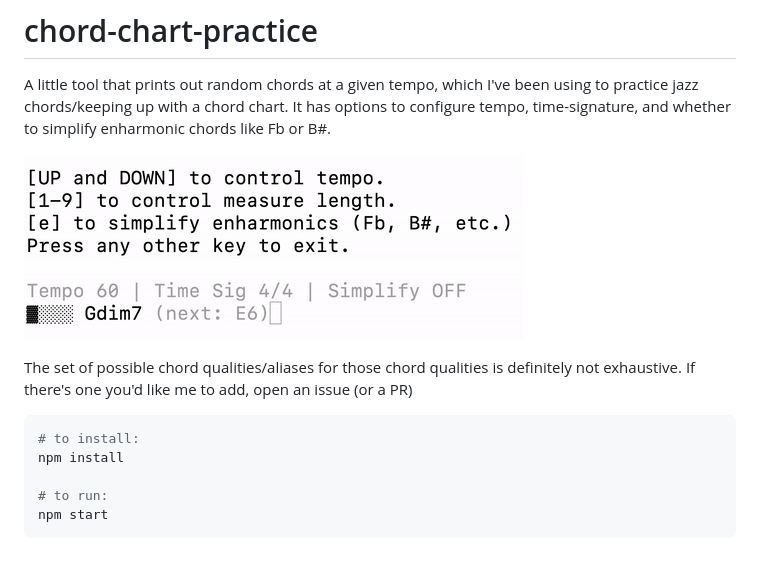
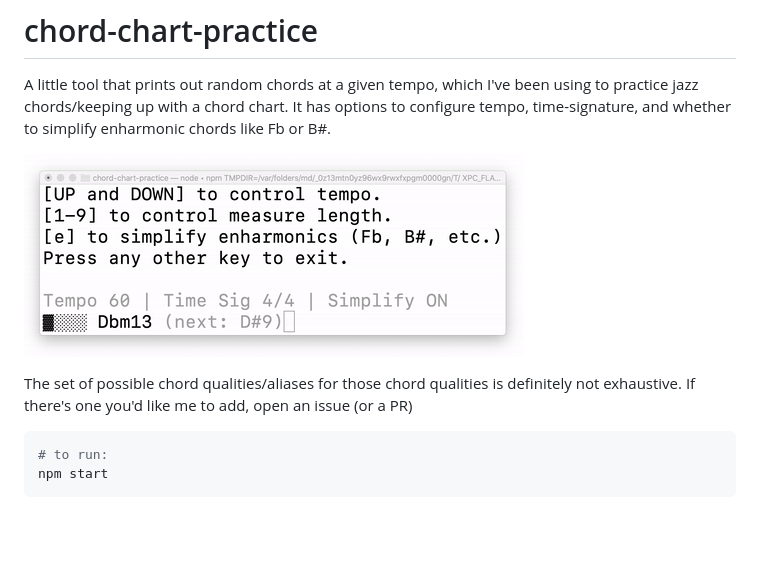
Before and after one commit to mrjacobbloom/chord-chart-practice, a Markdown page: README.md, the part around the change. GitHub-like rendering; pictures changed too: demo.gif; blank space fills up the shorter version.

Commit message:
new demo gif; remove install step from readme

````diff
--- a/README.md
+++ b/README.md
@@ -6,9 +6,6 @@ A little tool that prints out random chords at a given tempo, which I've been us
 The set of possible chord qualities/aliases for those chord qualities is definitely not exhaustive. If there's one you'd like me to add, open an issue (or a PR)
 
 ```bash
-# to install:
-npm install
-
 # to run:
 npm start
 ```
````
